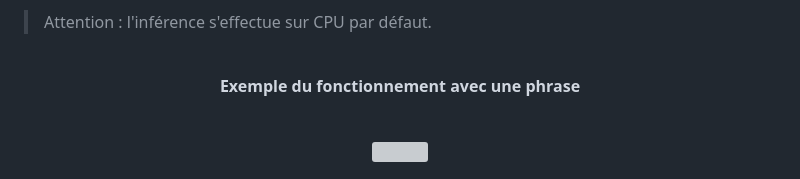
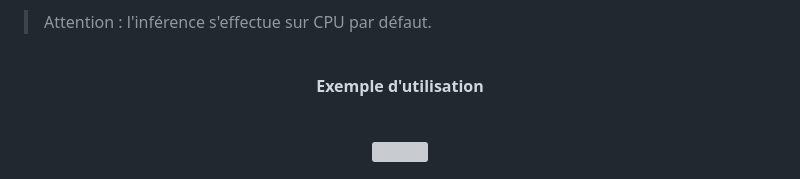
Before and after one commit to 16arpi/wikilink, a Markdown page: README.md, the part around the change. Drawn GitHub-style; grey boxes are pictures that could not be loaded.

Commit message:
Update example usage section in README

```diff
--- a/README.md
+++ b/README.md
@@ -18,7 +18,7 @@ L'interface est ensuite accessible depuis [http://localhost:8000](http://localho
 
 <br>
 
-<p align="center"><strong>Exemple du fonctionnement avec une phrase</strong></p>
+<p align="center"><strong>Exemple d'utilisation</strong></p>
 
 <br>
 <p align="center">
```
